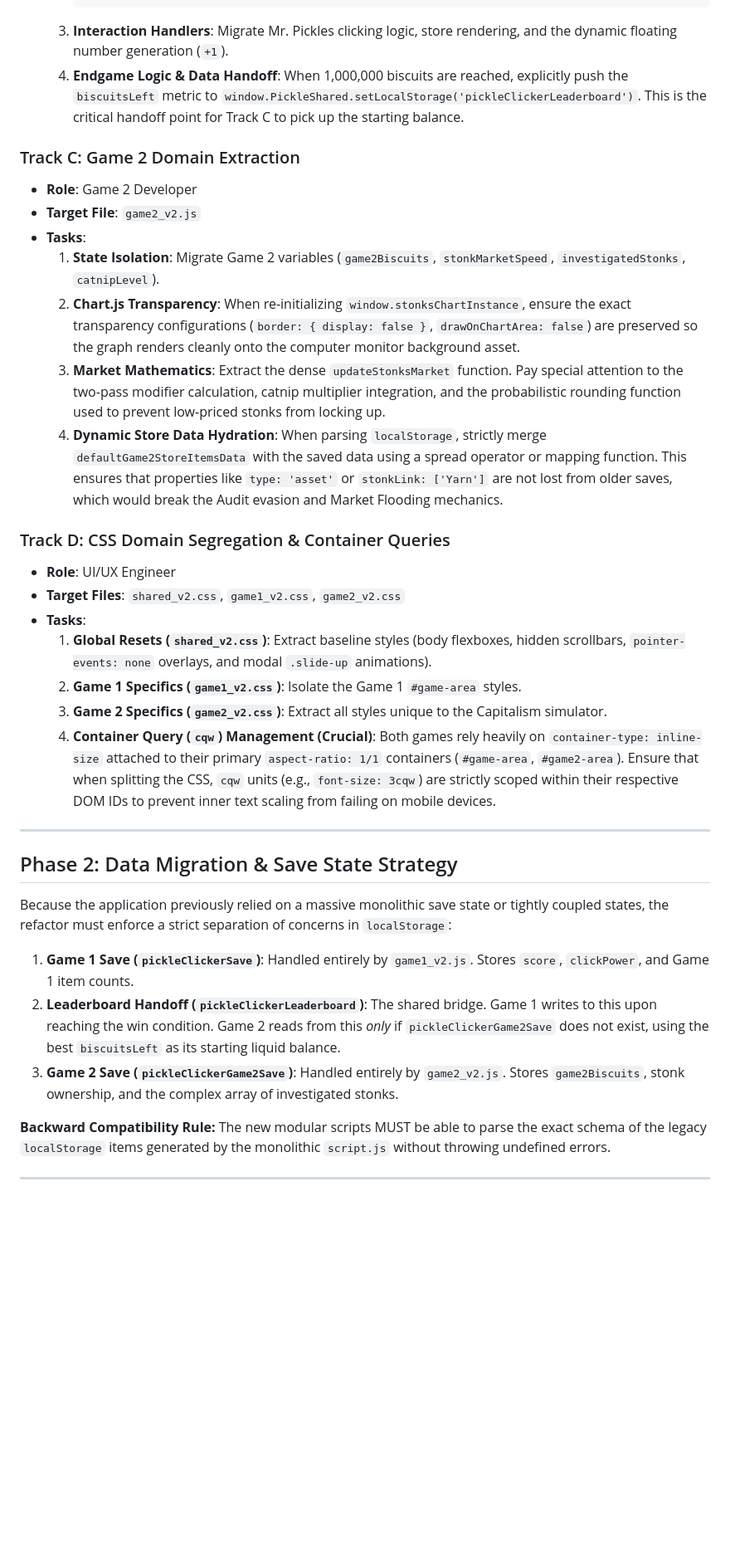
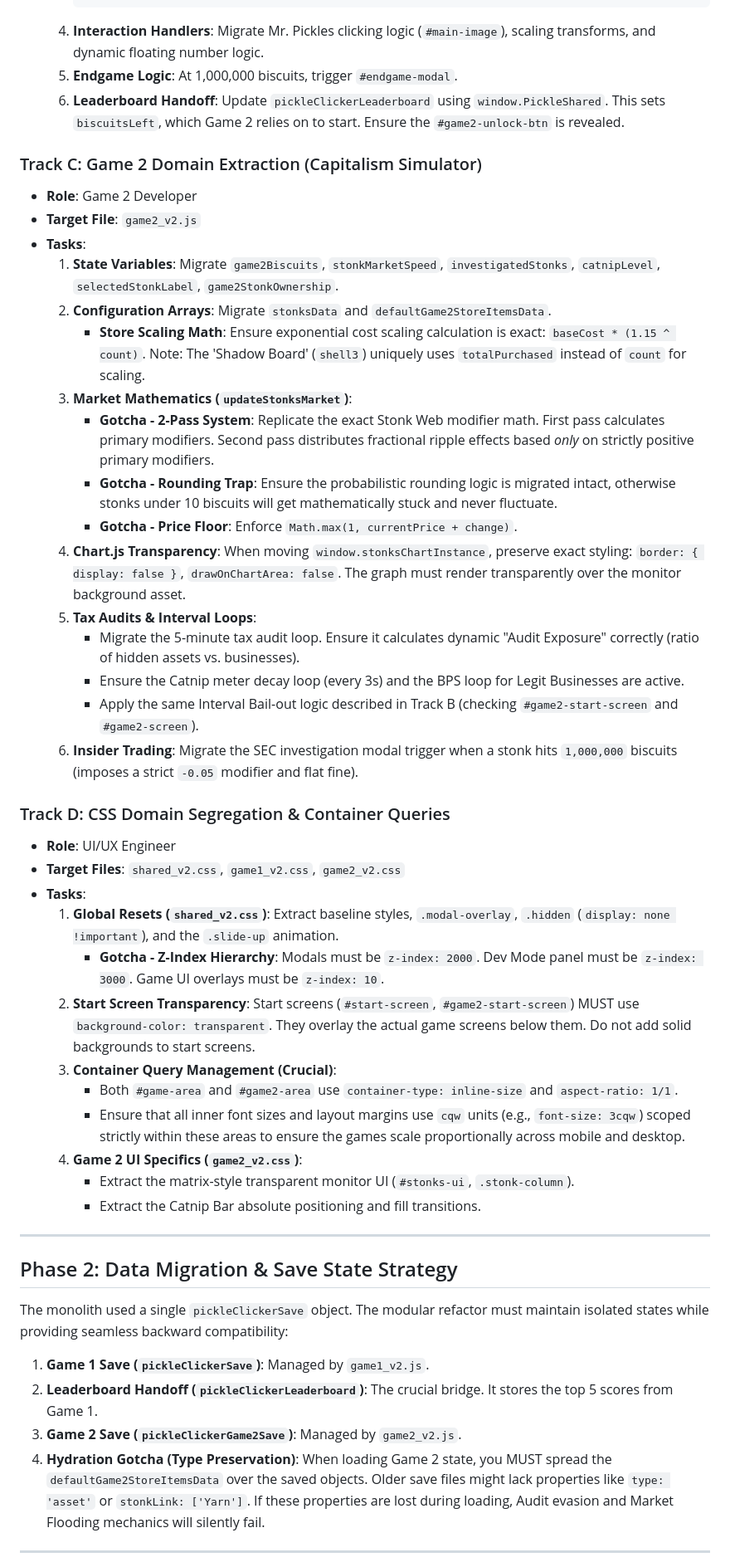
Before and after one commit to evilspyboy/PickleClicker, a Markdown page: REFACTOR_PLAN.md, the part around one of its changes. Shown at 83% size. Drawn GitHub-style; blank space fills up the shorter version.

````diff
--- a/REFACTOR_PLAN.md
+++ b/REFACTOR_PLAN.md
@@ -46,38 +53,52 @@ This phase is designed to be executed concurrently by multiple agents/developers
             // Execute Game 1 passive income
         }, 1000);
         ```
-    3.  **Interaction Handlers**: Migrate Mr. Pickles clicking logic, store rendering, and the dynamic floating number generation (`+1`).
-    4.  **Endgame Logic & Data Handoff**: When 1,000,000 biscuits are reached, explicitly push the `biscuitsLeft` metric to `window.PickleShared.setLocalStorage('pickleClickerLeaderboard')`. This is the critical handoff point for Track C to pick up the starting balance.
+    4.  **Interaction Handlers**: Migrate Mr. Pickles clicking logic (`#main-image`), scaling transforms, and dynamic floating number logic.
+    5.  **Endgame Logic**: At 1,000,000 biscuits, trigger `#endgame-modal`.
+    6.  **Leaderboard Handoff**: Update `pickleClickerLeaderboard` using `window.PickleShared`. This sets `biscuitsLeft`, which Game 2 relies on to start. Ensure the `#game2-unlock-btn` is revealed.
 
-### Track C: Game 2 Domain Extraction
+### Track C: Game 2 Domain Extraction (Capitalism Simulator)
 *   **Role**: Game 2 Developer
 *   **Target File**: `game2_v2.js`
 *   **Tasks**:
-    1.  **State Isolation**: Migrate Game 2 variables (`game2Biscuits`, `stonkMarketSpeed`, `investigatedStonks`, `catnipLevel`).
-    2.  **Chart.js Transparency**: When re-initializing `window.stonksChartInstance`, ensure the exact transparency configurations (`border: { display: false }`, `drawOnChartArea: false`) are preserved so the graph renders cleanly onto the computer monitor background asset.
-    3.  **Market Mathematics**: Extract the dense `updateStonksMarket` function. Pay special attention to the two-pass modifier calculation, catnip multiplier integration, and the probabilistic rounding function used to prevent low-priced stonks from locking up.
-    4.  **Dynamic Store Data Hydration**: When parsing `localStorage`, strictly merge `defaultGame2StoreItemsData` with the saved data using a spread operator or mapping function. This ensures that properties like `type: 'asset'` or `stonkLink: ['Yarn']` are not lost from older saves, which would break the Audit evasion and Market Flooding mechanics.
+    1.  **State Variables**: Migrate `game2Biscuits`, `stonkMarketSpeed`, `investigatedStonks`, `catnipLevel`, `selectedStonkLabel`, `game2StonkOwnership`.
+    2.  **Configuration Arrays**: Migrate `stonksData` and `defaultGame2StoreItemsData`.
+        *   **Store Scaling Math**: Ensure exponential cost scaling calculation is exact: `baseCost * (1.15 ^ count)`. Note: The 'Shadow Board' (`shell3`) uniquely uses `totalPurchased` instead of `count` for scaling.
+    3.  **Market Mathematics (`updateStonksMarket`)**:
+        *   **Gotcha - 2-Pass System**: Replicate the exact Stonk Web modifier math. First pass calculates primary modifiers. Second pass distributes fractional ripple effects based *only* on strictly positive primary modifiers.
+        *   **Gotcha - Rounding Trap**: Ensure the probabilistic rounding logic is migrated intact, otherwise stonks under 10 biscuits will get mathematically stuck and never fluctuate.
+        *   **Gotcha - Price Floor**: Enforce `Math.max(1, currentPrice + change)`.
+    4.  **Chart.js Transparency**: When moving `window.stonksChartInstance`, preserve exact styling: `border: { display: false }`, `drawOnChartArea: false`. The graph must render transparently over the monitor background asset.
+    5.  **Tax Audits & Interval Loops**:
+        *   Migrate the 5-minute tax audit loop. Ensure it calculates dynamic "Audit Exposure" correctly (ratio of hidden assets vs. businesses).
+        *   Ensure the Catnip meter decay loop (every 3s) and the BPS loop for Legit Businesses are active.
+        *   Apply the same Interval Bail-out logic described in Track B (checking `#game2-start-screen` and `#game2-screen`).
+    6.  **Insider Trading**: Migrate the SEC investigation modal trigger when a stonk hits `1,000,000` biscuits (imposes a strict `-0.05` modifier and flat fine).
 
 ### Track D: CSS Domain Segregation & Container Queries
 *   **Role**: UI/UX Engineer
 *   **Target Files**: `shared_v2.css`, `game1_v2.css`, `game2_v2.css`
 *   **Tasks**:
-    1.  **Global Resets (`shared_v2.css`)**: Extract baseline styles (body flexboxes, hidden scrollbars, `pointer-events: none` overlays, and modal `.slide-up` animations).
-    2.  **Game 1 Specifics (`game1_v2.css`)**: Isolate the Game 1 `#game-area` styles.
-    3.  **Game 2 Specifics (`game2_v2.css`)**: Extract all styles unique to the Capitalism simulator.
-    4.  **Container Query (`cqw`) Management (Crucial)**: Both games rely heavily on `container-type: inline-size` attached to their primary `aspect-ratio: 1/1` containers (`#game-area`, `#game2-area`). Ensure that when splitting the CSS, `cqw` units (e.g., `font-size: 3cqw`) are strictly scoped within their respective DOM IDs to prevent inner text scaling from failing on mobile devices.
+    1.  **Global Resets (`shared_v2.css`)**: Extract baseline styles, `.modal-overlay`, `.hidden` (`display: none !important`), and the `.slide-up` animation.
+        *   **Gotcha - Z-Index Hierarchy**: Modals must be `z-index: 2000`. Dev Mode panel must be `z-index: 3000`. Game UI overlays must be `z-index: 10`.
+    2.  **Start Screen Transparency**: Start screens (`#start-screen`, `#game2-start-screen`) MUST use `background-color: transparent`. They overlay the actual game screens below them. Do not add solid backgrounds to start screens.
+    3.  **Container Query Management (Crucial)**:
+        *   Both `#game-area` and `#game2-area` use `container-type: inline-size` and `aspect-ratio: 1/1`.
+        *   Ensure that all inner font sizes and layout margins use `cqw` units (e.g., `font-size: 3cqw`) scoped strictly within these areas to ensure the games scale proportionally across mobile and desktop.
+    4.  **Game 2 UI Specifics (`game2_v2.css`)**:
+        *   Extract the matrix-style transparent monitor UI (`#stonks-ui`, `.stonk-column`).
+        *   Extract the Catnip Bar absolute positioning and fill transitions.
 
 ---
 
 ## Phase 2: Data Migration & Save State Strategy
 
-Because the application previously relied on a massive monolithic save state or tightly coupled states, the refactor must enforce a strict separation of concerns in `localStorage`:
+The monolith used a single `pickleClickerSave` object. The modular refactor must maintain isolated states while providing seamless backward compatibility:
 
-1.  **Game 1 Save (`pickleClickerSave`)**: Handled entirely by `game1_v2.js`. Stores `score`, `clickPower`, and Game 1 item counts.
-2.  **Leaderboard Handoff (`pickleClickerLeaderboard`)**: The shared bridge. Game 1 writes to this upon reaching the win condition. Game 2 reads from this *only* if `pickleClickerGame2Save` does not exist, using the best `biscuitsLeft` as its starting liquid balance.
-3.  **Game 2 Save (`pickleClickerGame2Save`)**: Handled entirely by `game2_v2.js`. Stores `game2Biscuits`, stonk ownership, and the complex array of investigated stonks.
-
-**Backward Compatibility Rule:** The new modular scripts MUST be able to parse the exact schema of the legacy `localStorage` items generated by the monolithic `script.js` without throwing undefined errors.
+1.  **Game 1 Save (`pickleClickerSave`)**: Managed by `game1_v2.js`.
+2.  **Leaderboard Handoff (`pickleClickerLeaderboard`)**: The crucial bridge. It stores the top 5 scores from Game 1.
+3.  **Game 2 Save (`pickleClickerGame2Save`)**: Managed by `game2_v2.js`.
+4.  **Hydration Gotcha (Type Preservation)**: When loading Game 2 state, you MUST spread the `defaultGame2StoreItemsData` over the saved objects. Older save files might lack properties like `type: 'asset'` or `stonkLink: ['Yarn']`. If these properties are lost during loading, Audit evasion and Market Flooding mechanics will silently fail.
 
 ---
 
````
Also changed, not shown: other parts of REFACTOR_PLAN.md (+40 -29 lines).
